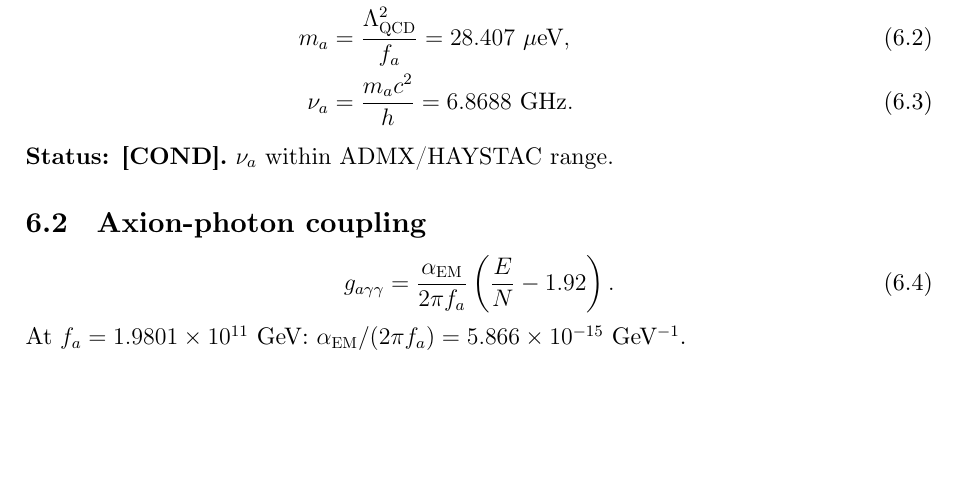
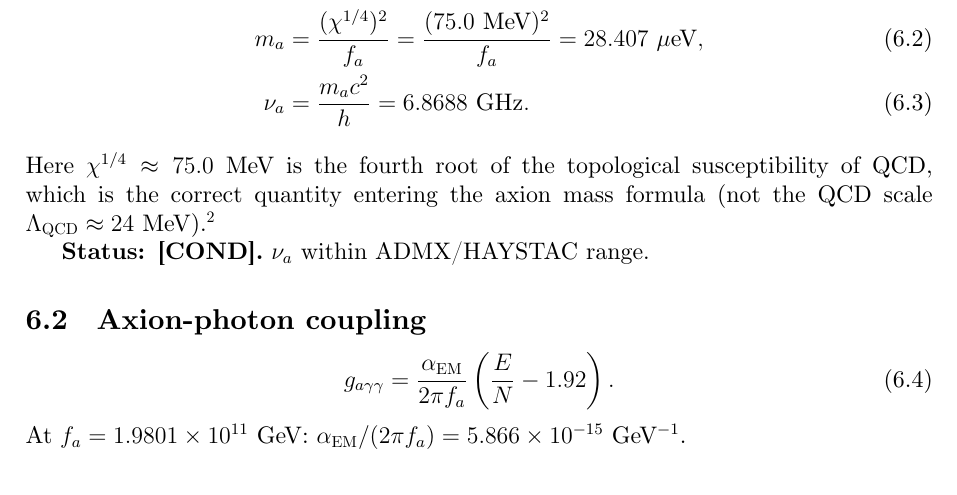
Before and after one commit to kolbasa1972/MEML-75-Axion, a LaTeX paper (MEML_75_final_EN.tex): part of page 5 of 13, cut at the place of the change, the shorter picture padded with empty space. Compiled offline with XeLaTeX.

Commit message:
Update MEML_75_final_EN.tex

```diff
--- a/MEML_75_final_EN.tex
+++ b/MEML_75_final_EN.tex
@@ -336,8 +336,15 @@ uncertainty of $\chi^{1/4}$ and are testable at ADMX/HAYSTAC.}
 \begin{align}
 f_a &= M_{Pl}^{\rm red}\,\varepsilon^2
 = 1.9801\times10^{11}~\text{GeV}, \\
-m_a &= \frac{\Lambda_{\rm QCD}^2}{f_a}
+m_a &= \frac{(\chi^{1/4})^2}{f_a}
+= \frac{(75.0~\text{MeV})^2}{f_a}
 = 28.407~\mu\text{eV}, \\
 \nu_a &= \frac{m_a c^2}{h}
 = 6.8688~\text{GHz}.
 \end{align}
+
+\noindent
+Here $\chi^{1/4} \approx 75.0$~MeV is the fourth root of the
+topological susceptibility of QCD, which is the correct quantity
+entering the axion mass formula (not the QCD scale
+$\Lambda_{\rm QCD} \approx 24$~MeV).\footnote{Using
```
Also changed, not shown: MEML_75_final_EN.tex (4 more changed lines).
